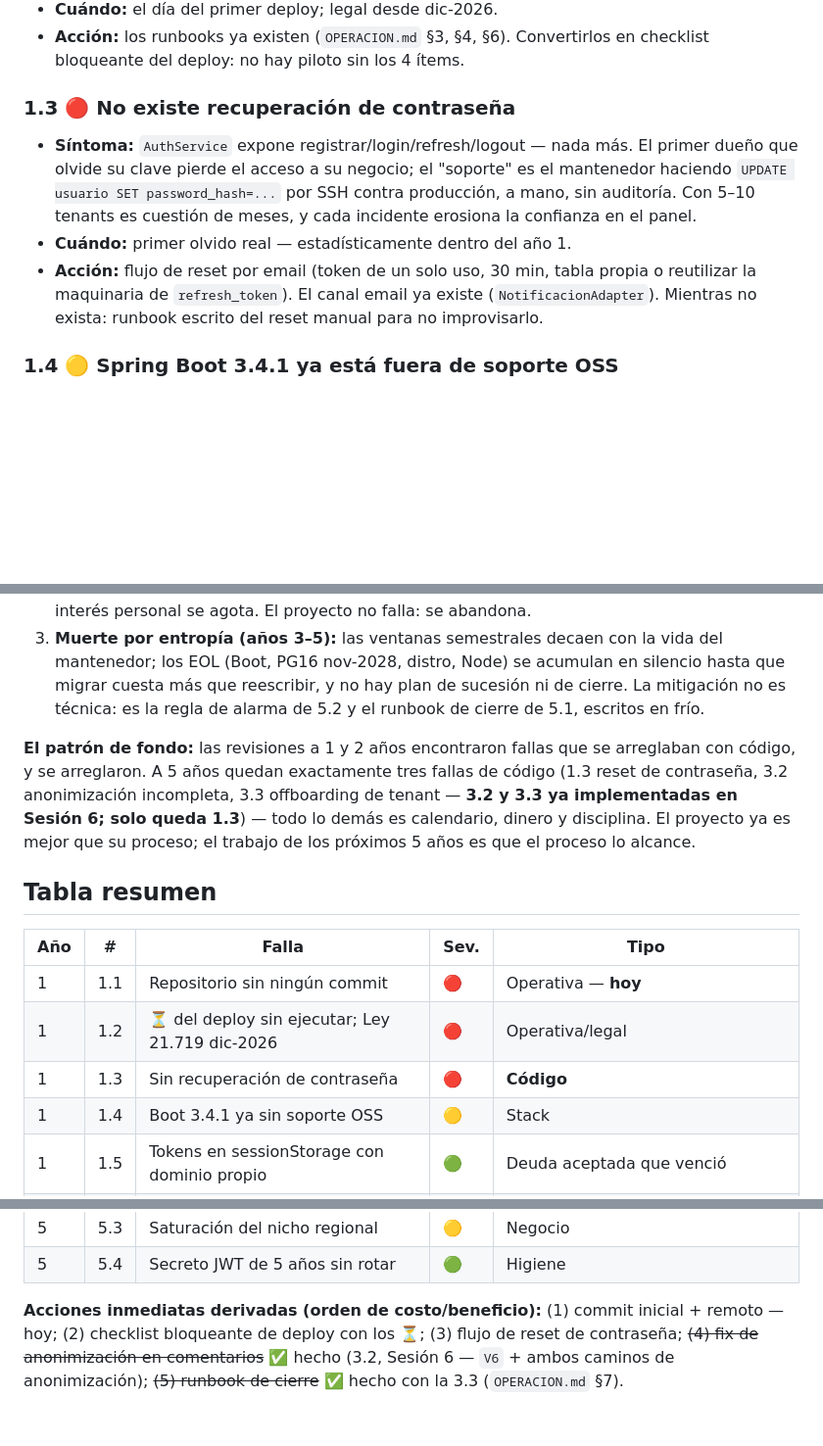
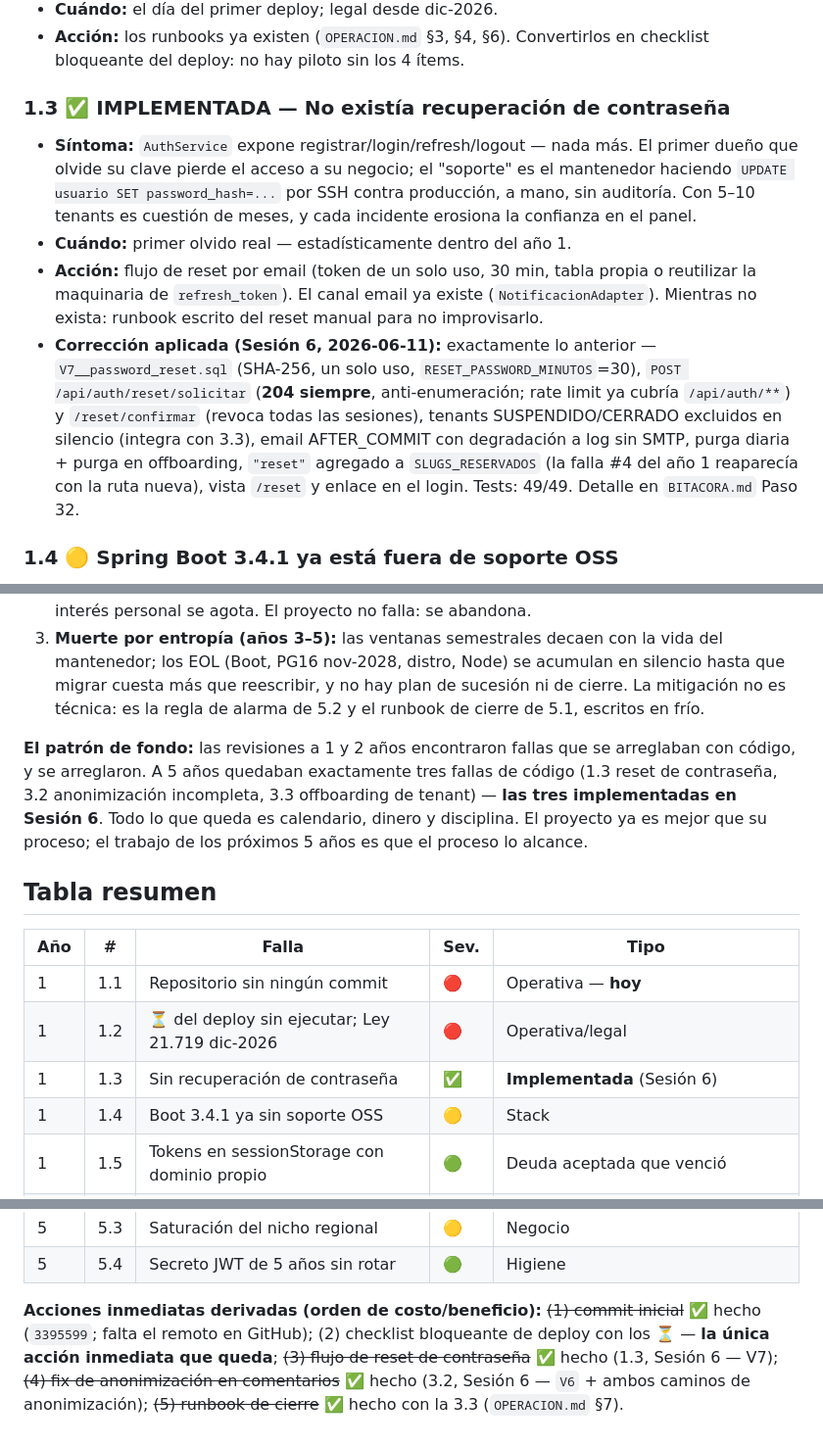
Before and after one commit to m4c4c0-spec/reserva_kids, a Markdown page: docs/REVISION_FALLAS_5_ANOS.md, 3 parts joined by grey strips. Shown at 98% size. Drawn GitHub-style; blank space fills up the shorter version.

```diff
--- a/docs/REVISION_FALLAS_5_ANOS.md
+++ b/docs/REVISION_FALLAS_5_ANOS.md
@@ -24,10 +24,11 @@ El código del MVP está corregido y testeado; las fallas de este año son las m
 - **Cuándo:** el día del primer deploy; legal desde dic-2026.
 - **Acción:** los runbooks ya existen (`OPERACION.md` §3, §4, §6). Convertirlos en checklist bloqueante del deploy: no hay piloto sin los 4 ítems.
 
-### 1.3 🔴 No existe recuperación de contraseña
+### 1.3 ✅ IMPLEMENTADA — No existía recuperación de contraseña
 - **Síntoma:** `AuthService` expone registrar/login/refresh/logout — nada más. El primer dueño que olvide su clave pierde el acceso a su negocio; el "soporte" es el mantenedor haciendo `UPDATE usuario SET password_hash=...` por SSH contra producción, a mano, sin auditoría. Con 5–10 tenants es cuestión de meses, y cada incidente erosiona la confianza en el panel.
 - **Cuándo:** primer olvido real — estadísticamente dentro del año 1.
 - **Acción:** flujo de reset por email (token de un solo uso, 30 min, tabla propia o reutilizar la maquinaria de `refresh_token`). El canal email ya existe (`NotificacionAdapter`). Mientras no exista: runbook escrito del reset manual para no improvisarlo.
+- **Corrección aplicada (Sesión 6, 2026-06-11):** exactamente lo anterior — `V7__password_reset.sql` (SHA-256, un solo uso, `RESET_PASSWORD_MINUTOS`=30), `POST /api/auth/reset/solicitar` (**204 siempre**, anti-enumeración; rate limit ya cubría `/api/auth/**`) y `/reset/confirmar` (revoca todas las sesiones), tenants SUSPENDIDO/CERRADO excluidos en silencio (integra con 3.3), email AFTER_COMMIT con degradación a log sin SMTP, purga diaria + purga en offboarding, `"reset"` agregado a `SLUGS_RESERVADOS` (la falla #4 del año 1 reaparecía con la ruta nueva), vista `/reset` y enlace en el login. Tests: 49/49. Detalle en `BITACORA.md` Paso 32.
 
 ### 1.4 🟡 Spring Boot 3.4.1 ya está fuera de soporte OSS
 - **Síntoma:** la línea 3.4 cerró su soporte OSS en dic-2025 — **el proyecto nace en una versión sin parches**. La línea 3.5 (última 3.x) cierra durante este año; Boot 4 / Framework 7 ya es la corriente. El primer CVE de severidad alta sin backport a 3.4 fuerza una migración bajo presión.
@@ -153,7 +154,7 @@ Cubierto en profundidad por la revisión a 2 años (fallas #1–#12, corregidas)
 2. **Muerte económica (años 2–3):** `tenant.plan` sigue decorativo, el costo sale del bolsillo del mantenedor, y la decisión de cobrar —cada vez más cara de tomar— se posterga hasta que el interés personal se agota. El proyecto no falla: se abandona.
 3. **Muerte por entropía (años 3–5):** las ventanas semestrales decaen con la vida del mantenedor; los EOL (Boot, PG16 nov-2028, distro, Node) se acumulan en silencio hasta que migrar cuesta más que reescribir, y no hay plan de sucesión ni de cierre. La mitigación no es técnica: es la regla de alarma de 5.2 y el runbook de cierre de 5.1, escritos en frío.
 
-**El patrón de fondo:** las revisiones a 1 y 2 años encontraron fallas que se arreglaban con código, y se arreglaron. A 5 años quedan exactamente tres fallas de código (1.3 reset de contraseña, 3.2 anonimización incompleta, 3.3 offboarding de tenant — **3.2 y 3.3 ya implementadas en Sesión 6; solo queda 1.3**) — todo lo demás es calendario, dinero y disciplina. El proyecto ya es mejor que su proceso; el trabajo de los próximos 5 años es que el proceso lo alcance.
+**El patrón de fondo:** las revisiones a 1 y 2 años encontraron fallas que se arreglaban con código, y se arreglaron. A 5 años quedaban exactamente tres fallas de código (1.3 reset de contraseña, 3.2 anonimización incompleta, 3.3 offboarding de tenant) — **las tres implementadas en Sesión 6**. Todo lo que queda es calendario, dinero y disciplina. El proyecto ya es mejor que su proceso; el trabajo de los próximos 5 años es que el proceso lo alcance.
 
 ## Tabla resumen
 
@@ -161,7 +162,7 @@ Cubierto en profundidad por la revisión a 2 años (fallas #1–#12, corregidas)
 |---|---|---|---|---|
 | 1 | 1.1 | Repositorio sin ningún commit | 🔴 | Operativa — **hoy** |
 | 1 | 1.2 | ⏳ del deploy sin ejecutar; Ley 21.719 dic-2026 | 🔴 | Operativa/legal |
-| 1 | 1.3 | Sin recuperación de contraseña | 🔴 | **Código** |
+| 1 | 1.3 | Sin recuperación de contraseña | ✅ | **Implementada** (Sesión 6) |
 | 1 | 1.4 | Boot 3.4.1 ya sin soporte OSS | 🟡 | Stack |
 | 1 | 1.5 | Tokens en sessionStorage con dominio propio | 🟢 | Deuda aceptada que venció |
 | 2 | 2.1 | `plan` decorativo; costos del bolsillo | 🔴 | Negocio |
@@ -182,4 +183,4 @@ Cubierto en profundidad por la revisión a 2 años (fallas #1–#12, corregidas)
 | 5 | 5.3 | Saturación del nicho regional | 🟡 | Negocio |
 | 5 | 5.4 | Secreto JWT de 5 años sin rotar | 🟢 | Higiene |
 
-**Acciones inmediatas derivadas (orden de costo/beneficio):** (1) commit inicial + remoto — hoy; (2) checklist bloqueante de deploy con los ⏳; (3) flujo de reset de contraseña; ~~(4) fix de anonimización en comentarios~~ ✅ hecho (3.2, Sesión 6 — `V6` + ambos caminos de anonimización); ~~(5) runbook de cierre~~ ✅ hecho con la 3.3 (`OPERACION.md` §7).
+**Acciones inmediatas derivadas (orden de costo/beneficio):** ~~(1) commit inicial~~ ✅ hecho (`3395599`; falta el remoto en GitHub); (2) checklist bloqueante de deploy con los ⏳ — **la única acción inmediata que queda**; ~~(3) flujo de reset de contraseña~~ ✅ hecho (1.3, Sesión 6 — V7); ~~(4) fix de anonimización en comentarios~~ ✅ hecho (3.2, Sesión 6 — `V6` + ambos caminos de anonimización); ~~(5) runbook de cierre~~ ✅ hecho con la 3.3 (`OPERACION.md` §7).
```
Also changed, not shown: README.md (+2 -0 lines).
